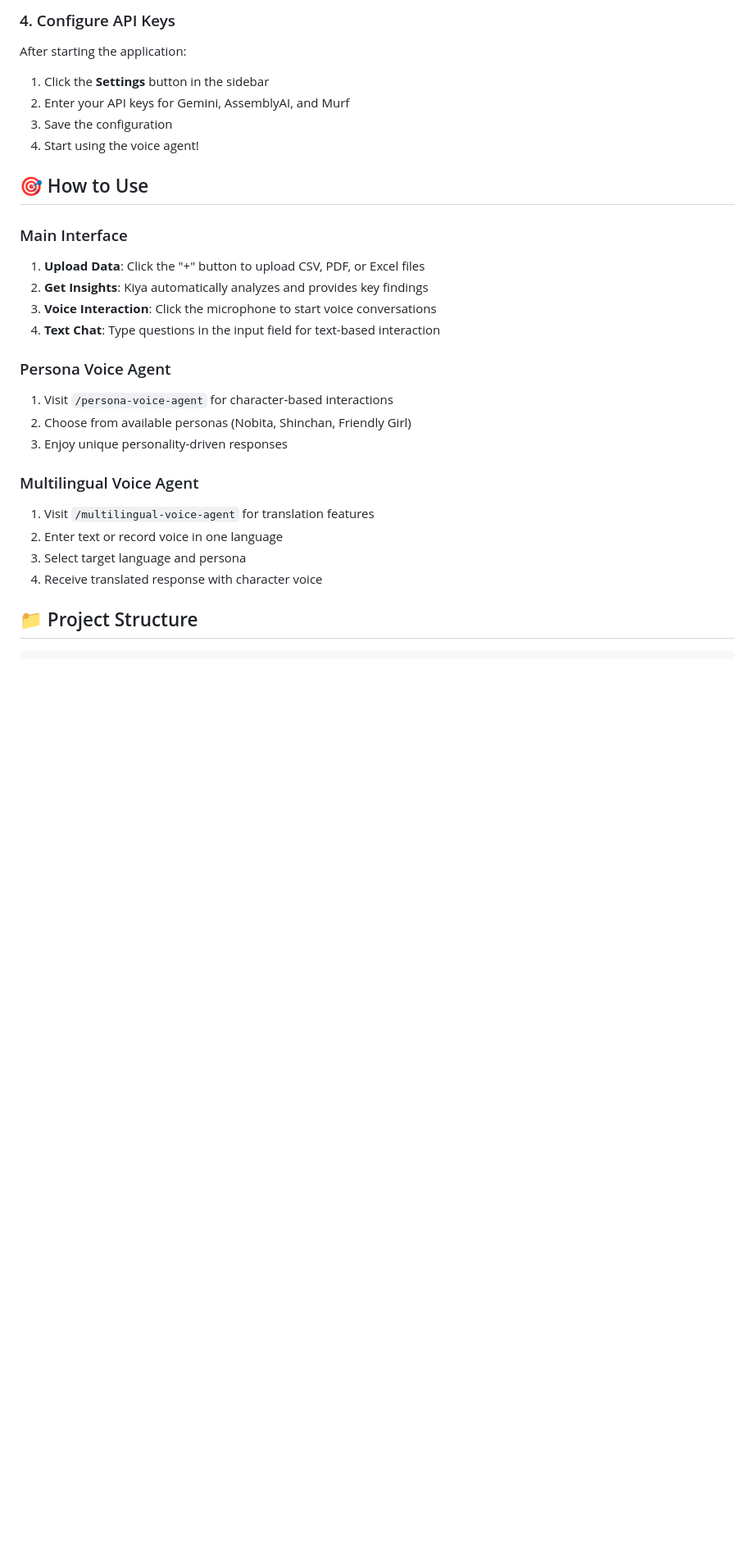
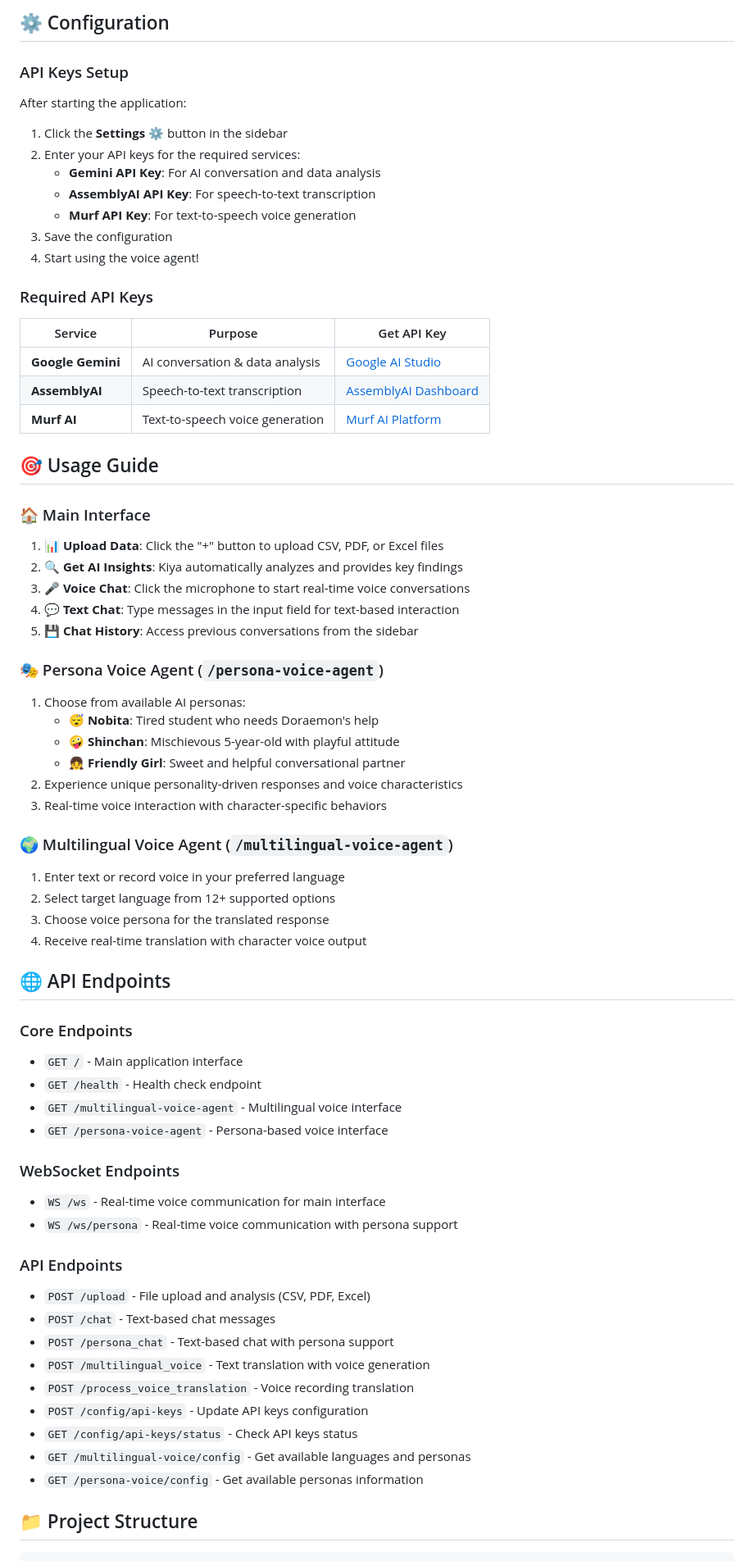
Before and after one commit to aryansondharva/aryan, a Markdown page: README.md, the part around the change printed below. Shown: that part at 82% size. GitHub-like rendering; blank space fills up the shorter version.

```diff
--- a/README.md
+++ b/README.md
@@ -98,29 +166,69 @@ Visit `http://localhost:8000` to access the application.
 
-### 4. Configure API Keys
+## ⚙️ Configuration
+
+### API Keys Setup
 After starting the application:
-1. Click the **Settings** button in the sidebar
-2. Enter your API keys for Gemini, AssemblyAI, and Murf
+1. Click the **Settings** ⚙️ button in the sidebar
+2. Enter your API keys for the required services:
+   - **Gemini API Key**: For AI conversation and data analysis
+   - **AssemblyAI API Key**: For speech-to-text transcription
+   - **Murf API Key**: For text-to-speech voice generation
 3. Save the configuration
 4. Start using the voice agent!
 
-## 🎯 How to Use
+### Required API Keys
 
-### Main Interface
-1. **Upload Data**: Click the "+" button to upload CSV, PDF, or Excel files
-2. **Get Insights**: Kiya automatically analyzes and provides key findings
-3. **Voice Interaction**: Click the microphone to start voice conversations
-4. **Text Chat**: Type questions in the input field for text-based interaction
+| Service | Purpose | Get API Key |
+|---------|---------|-------------|
+| **Google Gemini** | AI conversation & data analysis | [Google AI Studio](https://makersuite.google.com/app/apikey) |
+| **AssemblyAI** | Speech-to-text transcription | [AssemblyAI Dashboard](https://www.assemblyai.com/dashboard/) |
+| **Murf AI** | Text-to-speech voice generation | [Murf AI Platform](https://murf.ai/) |
 
-### Persona Voice Agent
-1. Visit `/persona-voice-agent` for character-based interactions
-2. Choose from available personas (Nobita, Shinchan, Friendly Girl)
-3. Enjoy unique personality-driven responses
+## 🎯 Usage Guide
 
-### Multilingual Voice Agent
-1. Visit `/multilingual-voice-agent` for translation features
-2. Enter text or record voice in one language
-3. Select target language and persona
-4. Receive translated response with character voice
+### 🏠 Main Interface
+1. **📊 Upload Data**: Click the "+" button to upload CSV, PDF, or Excel files
+2. **🔍 Get AI Insights**: Kiya automatically analyzes and provides key findings
+3. **🎤 Voice Chat**: Click the microphone to start real-time voice conversations
+4. **💬 Text Chat**: Type messages in the input field for text-based interaction
+5. **💾 Chat History**: Access previous conversations from the sidebar
+
+### 🎭 Persona Voice Agent (`/persona-voice-agent`)
+1. Choose from available AI personas:
+   - **😴 Nobita**: Tired student who needs Doraemon's help
+   - **🤪 Shinchan**: Mischievous 5-year-old with playful attitude
+   - **👧 Friendly Girl**: Sweet and helpful conversational partner
+2. Experience unique personality-driven responses and voice characteristics
+3. Real-time voice interaction with character-specific behaviors
+
+### 🌍 Multilingual Voice Agent (`/multilingual-voice-agent`)
+1. Enter text or record voice in your preferred language
+2. Select target language from 12+ supported options
+3. Choose voice persona for the translated response
+4. Receive real-time translation with character voice output
+
+## 🌐 API Endpoints
+
+### Core Endpoints
+- `GET /` - Main application interface
+- `GET /health` - Health check endpoint
+- `GET /multilingual-voice-agent` - Multilingual voice interface
+- `GET /persona-voice-agent` - Persona-based voice interface
+
+### WebSocket Endpoints
+- `WS /ws` - Real-time voice communication for main interface
+- `WS /ws/persona` - Real-time voice communication with persona support
+
+### API Endpoints
+- `POST /upload` - File upload and analysis (CSV, PDF, Excel)
+- `POST /chat` - Text-based chat messages
+- `POST /persona_chat` - Text-based chat with persona support
+- `POST /multilingual_voice` - Text translation with voice generation
+- `POST /process_voice_translation` - Voice recording translation
+- `POST /config/api-keys` - Update API keys configuration
+- `GET /config/api-keys/status` - Check API keys status
+- `GET /multilingual-voice/config` - Get available languages and personas
+- `GET /persona-voice/config` - Get available personas information
 
 ## 📁 Project Structure
 
```
Also changed, not shown: other parts of README.md (+149 -79 lines).
